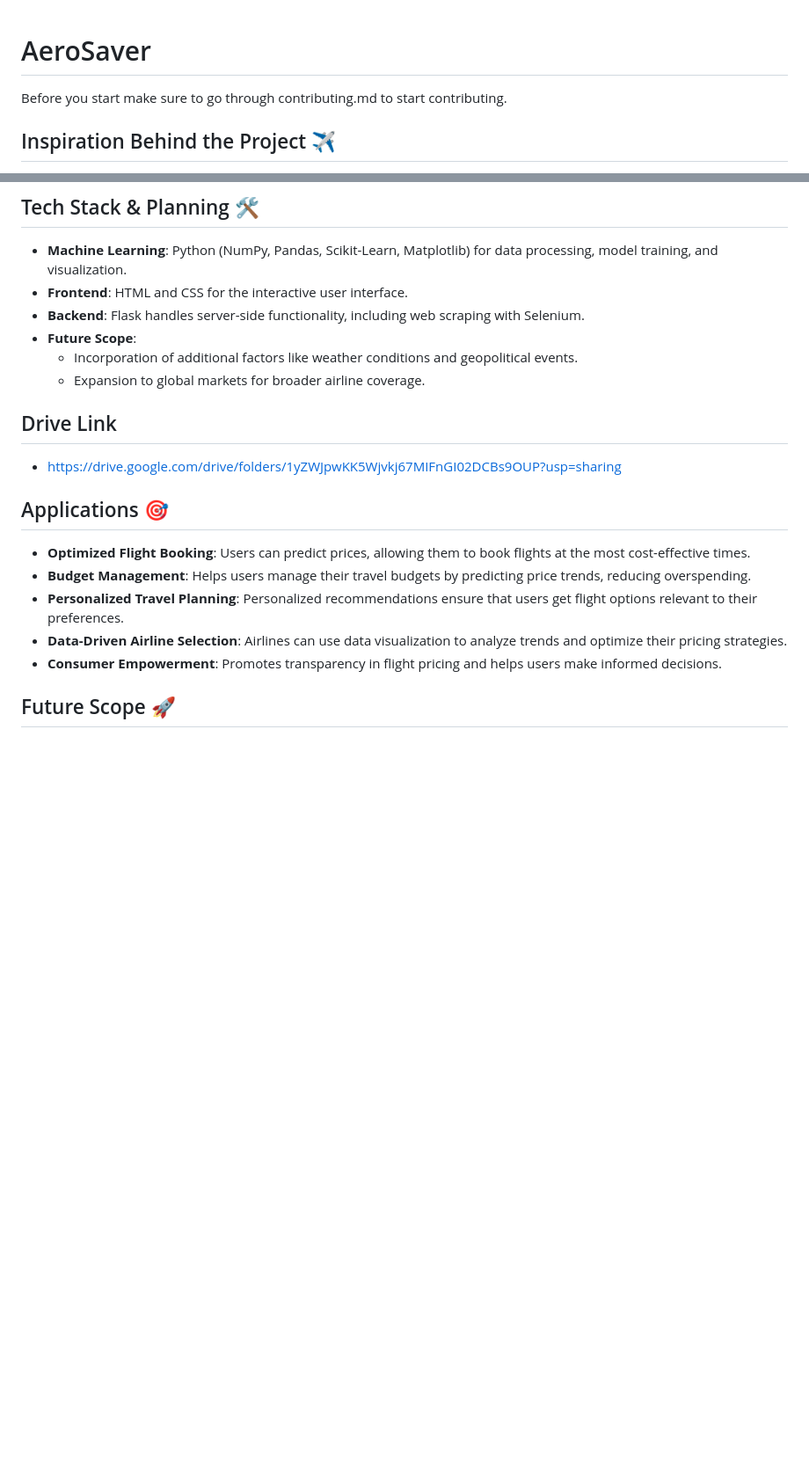
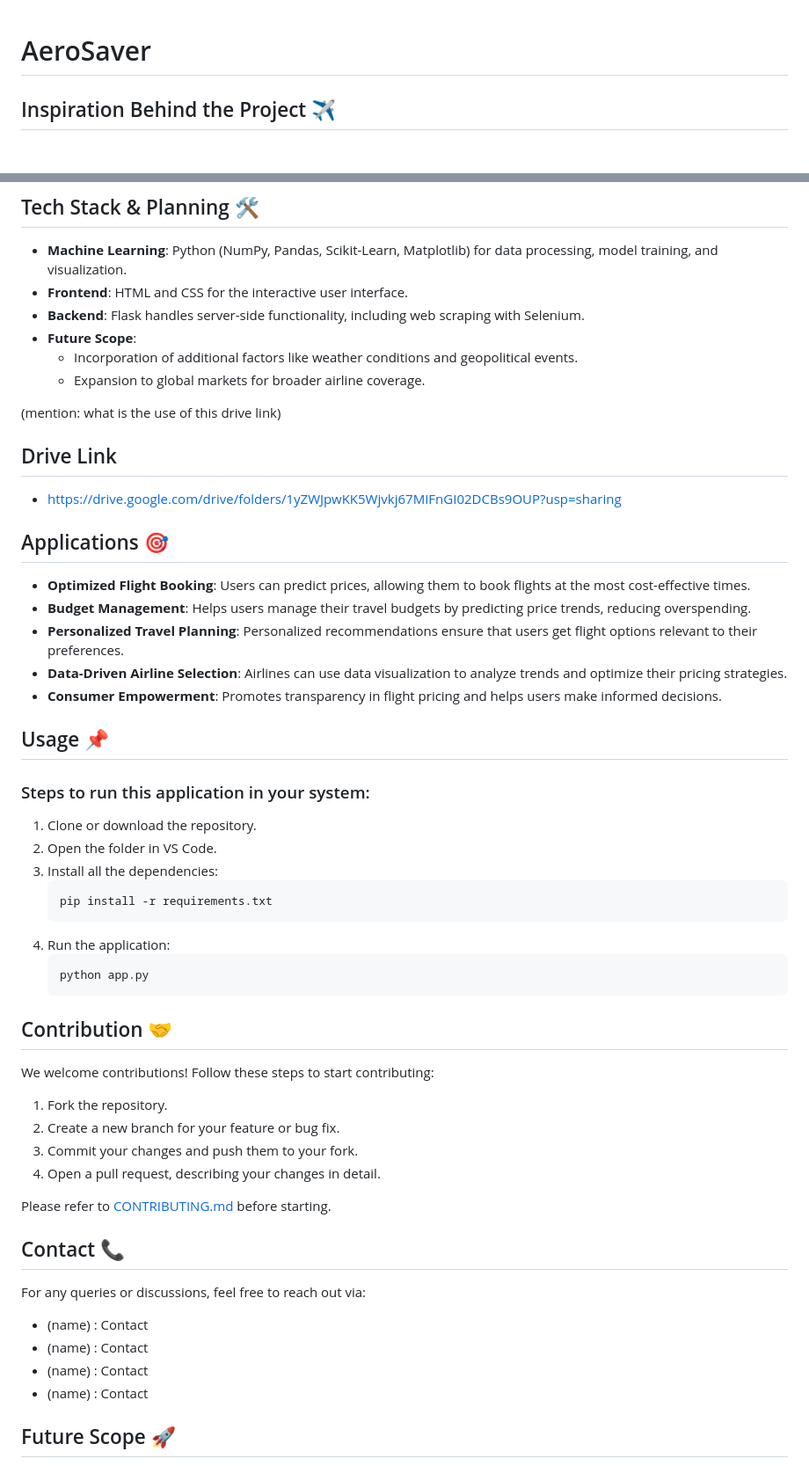
Before and after one commit to krittika2004/AeroSaver, a Markdown page: README.md, 2 parts joined by grey strips. Shown: that part at 88% size. Drawn GitHub-style; blank space fills up the shorter version.

Commit message:
restructured README

````diff
--- a/README.md
+++ b/README.md
@@ -1,5 +1,5 @@
 # AeroSaver
-Before you start make sure to go through contributing.md to start contributing.
+
 ## Inspiration Behind the Project ✈️
 
 In today's globalized world, air travel has become essential for millions of people. However, flight prices fluctuate unpredictably, making it hard for travelers to find the best deals. Several factors, such as demand changes, seasonal trends, and airline policies, further complicate the process. Many travelers face overhead costs as they try to determine the best time to book flights and choose the right airline.
@@ -33,6 +33,7 @@ We developed this **Flight Pricing and Appraisal System** to address these chall
     - Incorporation of additional factors like weather conditions and geopolitical events.
     - Expansion to global markets for broader airline coverage.
 
+(mention: what is the use of this drive link)
 ## Drive Link
 - https://drive.google.com/drive/folders/1yZWJpwKK5Wjvkj67MIFnGI02DCBs9OUP?usp=sharing
 
@@ -44,6 +45,41 @@ We developed this **Flight Pricing and Appraisal System** to address these chall
 - **Data-Driven Airline Selection**: Airlines can use data visualization to analyze trends and optimize their pricing strategies.
 - **Consumer Empowerment**: Promotes transparency in flight pricing and helps users make informed decisions.
 
+## Usage 📌
+
+### Steps to run this application in your system:
+
+1. Clone or download the repository.
+2. Open the folder in VS Code.
+3. Install all the dependencies:
+   ```sh
+   pip install -r requirements.txt
+   ```
+4. Run the application:
+   ```sh
+   python app.py
+   ```
+
+## Contribution 🤝
+
+We welcome contributions! Follow these steps to start contributing:
+
+1. Fork the repository.
+2. Create a new branch for your feature or bug fix.
+3. Commit your changes and push them to your fork.
+4. Open a pull request, describing your changes in detail.
+
+Please refer to [CONTRIBUTING.md](./CONTRIBUTING.md) before starting.
+
+## Contact 📞
+
+For any queries or discussions, feel free to reach out via:
+- (name) : Contact
+- (name) : Contact
+- (name) : Contact
+- (name) : Contact
+
+
 ## Future Scope 🚀
 
 - **Enhanced Prediction Models**: Introducing advanced machine learning techniques, such as deep learning, for better accuracy.
````
